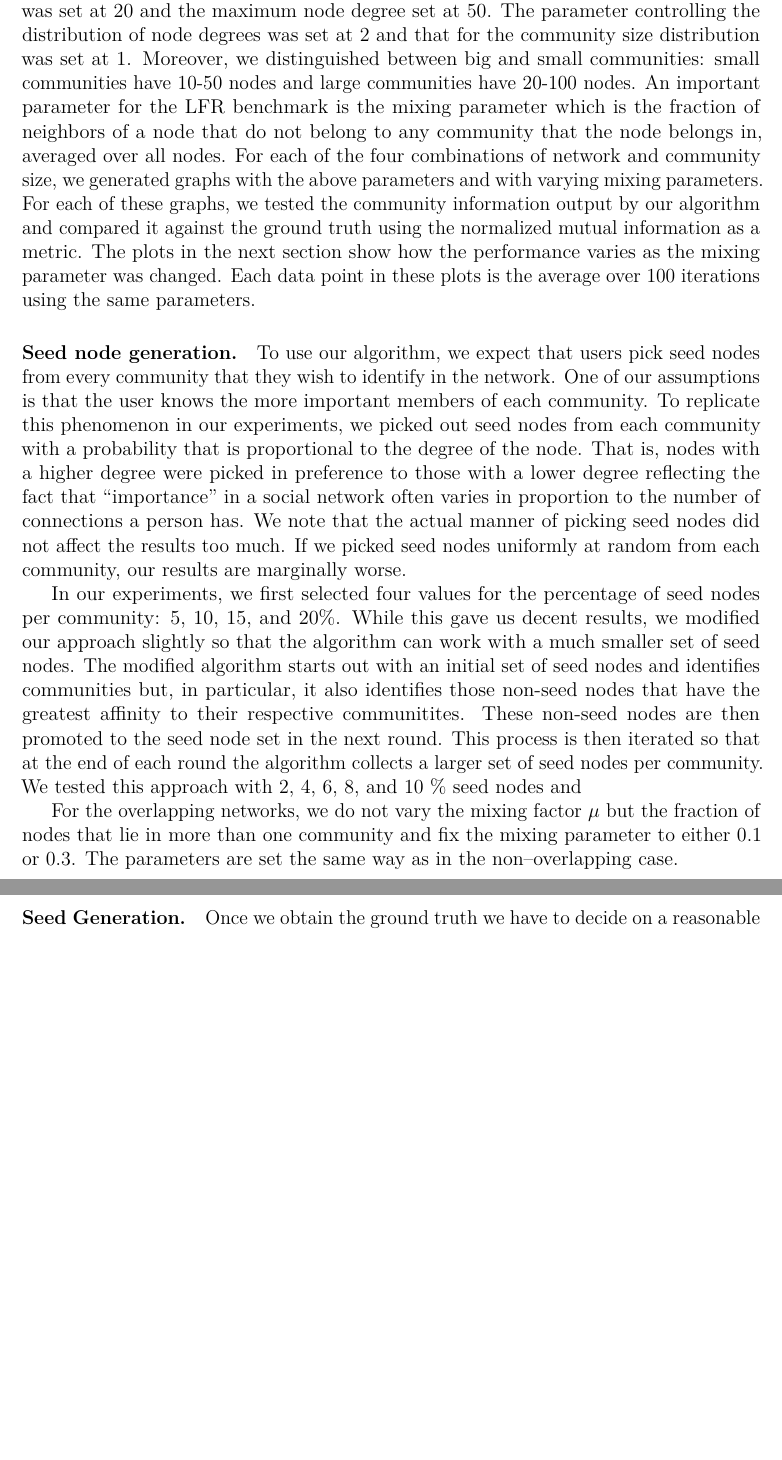
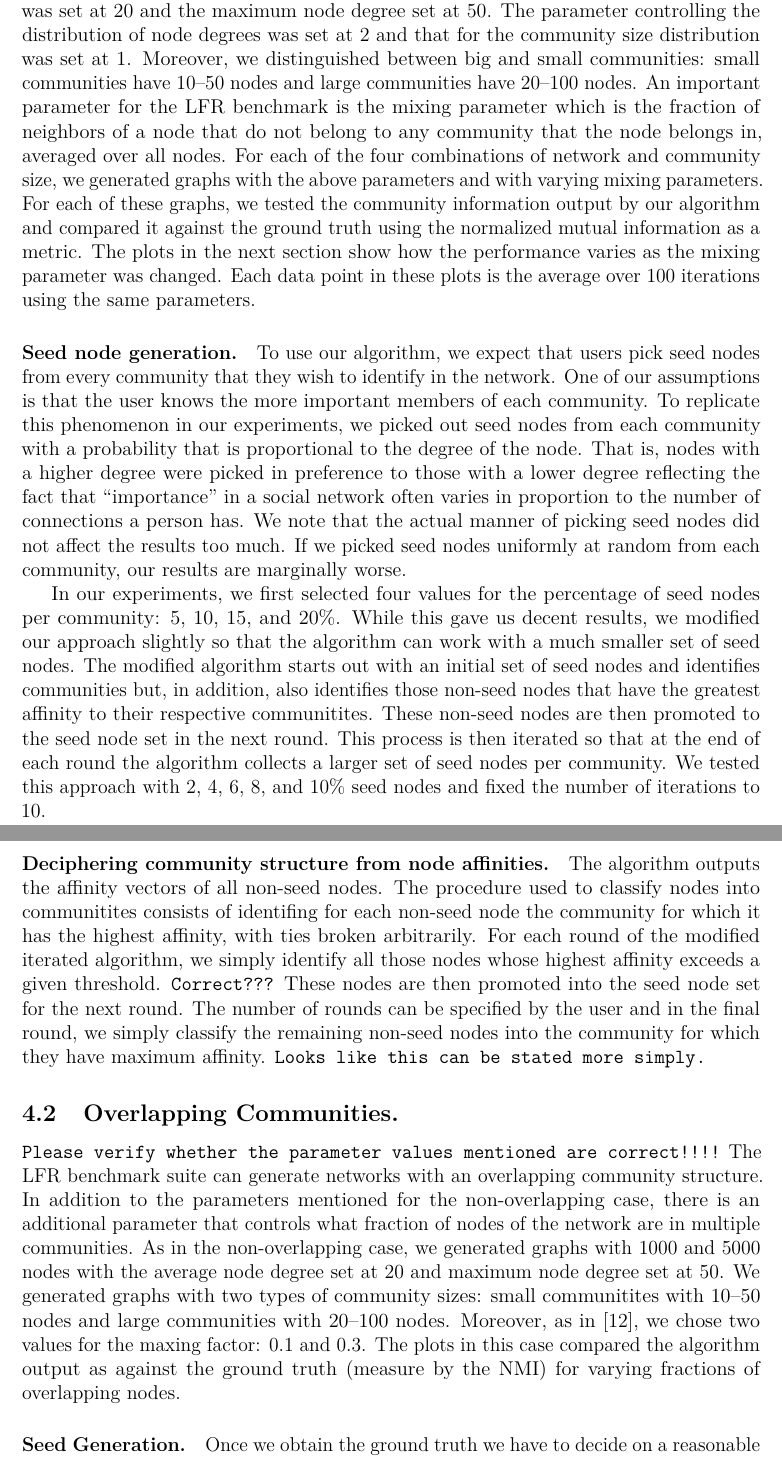
Before and after one commit to asifbanka/CommunityDetection, a LaTeX paper (paper/main.tex, which reads paper/experimental.tex): two parts of pages 13 and 14 of 24 before the commit and two parts of pages 13 and 14 of 25 after it, joined at a grey line, cut so that both start at the same text, the shorter picture padded with empty space. Compiled offline with pdfLaTeX.

Commit message:
still working on section 4

```diff
--- a/paper/experimental.tex
+++ b/paper/experimental.tex
@@ -26,7 +26,7 @@ The networks we test have either 1000 nodes or 5000 nodes. The average node degr
 was set at 20 and the maximum node degree set at 50. The parameter controlling the
 distribution of node degrees was set at~2 and that for the community size distribution was
 set at~1. Moreover, we distinguished between big and small communities: small communities have
-10-50 nodes and large communities have 20-100 nodes. An important parameter
+10--50 nodes and large communities have 20--100 nodes. An important parameter
 for the LFR benchmark is the mixing parameter which is the fraction of neighbors
 of a node that do not belong to any community that the node belongs in, averaged over all nodes.
 For each of the four combinations of network and community size, we generated graphs with the
@@ -52,17 +52,33 @@ In our experiments, we first selected four values for the percentage of seed nod
 per community: 5, 10, 15, and 20$\%$. While this gave us decent results, we modified our
 approach slightly so that the algorithm can work with a much smaller set of seed nodes.
 The modified algorithm starts out with an initial set of seed nodes and identifies
-communities but, in particular, it also identifies those non-seed nodes that have the
+communities but, in addition, also identifies those non-seed nodes that have the
 greatest affinity to their respective communitites. These non-seed nodes are then promoted
 to the seed node set in the next round. This process is then iterated so that at the end of each
 round the algorithm collects a larger set of seed nodes per community. We tested this approach with
-2, 4, 6, 8, and 10~$\%$ seed nodes and
+2, 4, 6, 8, and 10$\%$ seed nodes and fixed the number of iterations to 10.
 
+\paragraph{Deciphering community structure from node affinities.}
+The algorithm outputs the affinity vectors of all non-seed nodes. The procedure
+used to classify nodes into communitites consists of identifing for each non-seed
+node the community for which it has the highest affinity, with ties broken arbitrarily.
+For each round of the modified iterated algorithm, we simply identify all those nodes
+whose highest affinity exceeds a given threshold. \texttt{Correct???} These nodes are then
+promoted into the seed node set for the next round. The number of rounds can be specified by
+the user and in the final round, we simply classify the remaining non-seed nodes into the community
+for which they have maximum affinity. \texttt{Looks like this can be stated more simply.}
 
-For the overlapping networks, we do not vary the mixing factor $\mu$ but the fraction of nodes
-that lie in more than one community and fix the mixing parameter to either $0.1$ or $0.3$.
-The parameters are set the same way as in the non--overlapping case.
-
+\subsection{Overlapping Communities.}
+\texttt{Please verify whether the parameter values mentioned are correct!!!!}
+The LFR benchmark suite can generate networks with an overlapping community structure.
+In addition to the parameters mentioned for the non-overlapping case, there is an additional
+parameter that controls what fraction of nodes of the network are in multiple communities.
+As in the non-overlapping case, we generated graphs with 1000 and 5000 nodes with the average
+node degree set at 20 and maximum node degree set at 50. We generated graphs with two types
+of community sizes: small communitites with 10--50 nodes and large communities with 20--100 nodes.
+Moreover, as in~\cite{LF09}, we chose two values for the maxing factor: $0.1$ and $0.3$.
+The plots in this case compared the algorithm output as against the ground truth (measure by
+the NMI) for varying fractions of overlapping nodes.
 
 \paragraph{Seed Generation.}
 Once we obtain the ground truth we have to decide on a reasonable seed node
```
Also changed, not shown: paper/experimental.tex (20 more changed lines).
